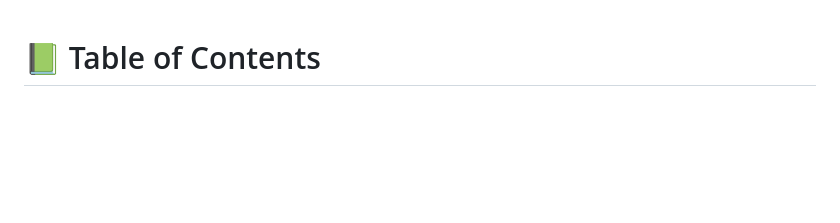
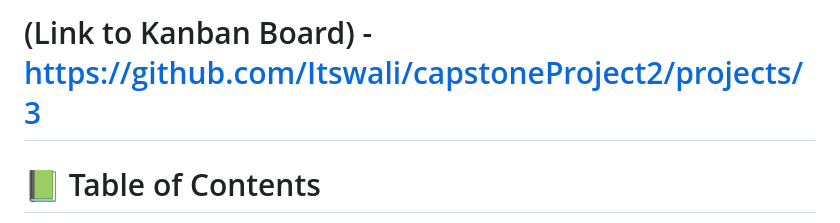
Before and after one commit to Itswali/MealsDB, a Markdown page: README.md, the part around the change. Rendered like a GitHub page; blank space fills up the shorter version.

```diff
--- a/README.md
+++ b/README.md
@@ -1,3 +1,5 @@
+# (Link to Kanban Board) - https://github.com/Itswali/capstoneProject2/projects/3
+
 # 📗 Table of Contents
 
 - [📗 Table of Contents](#-table-of-contents)
```
